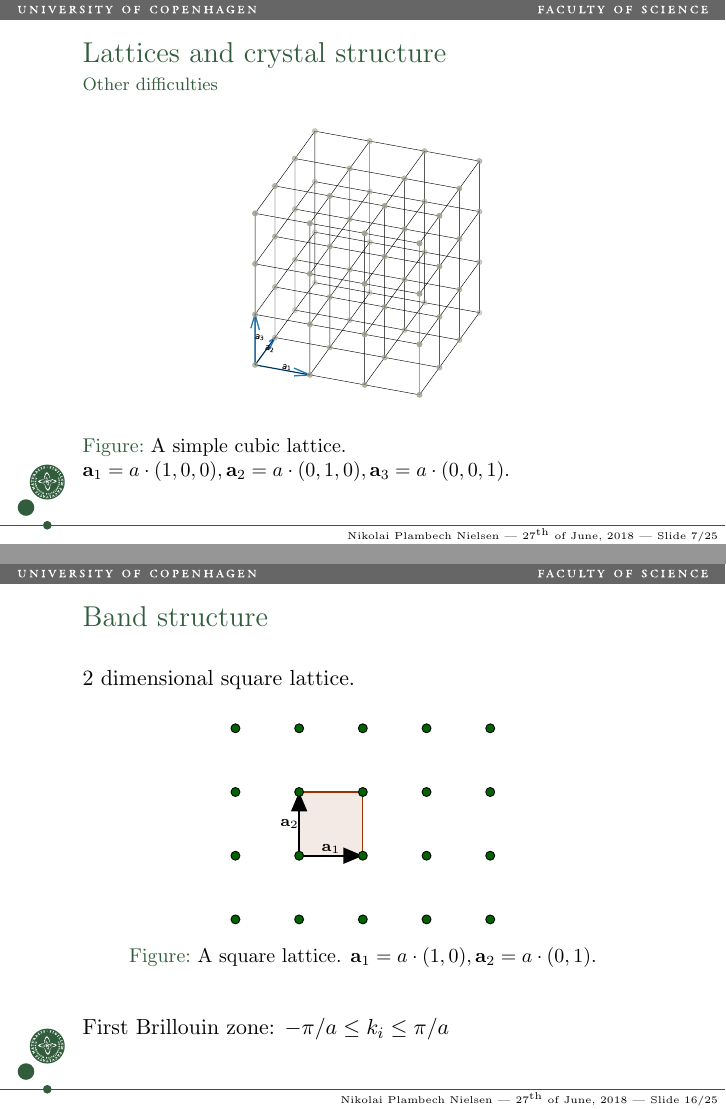
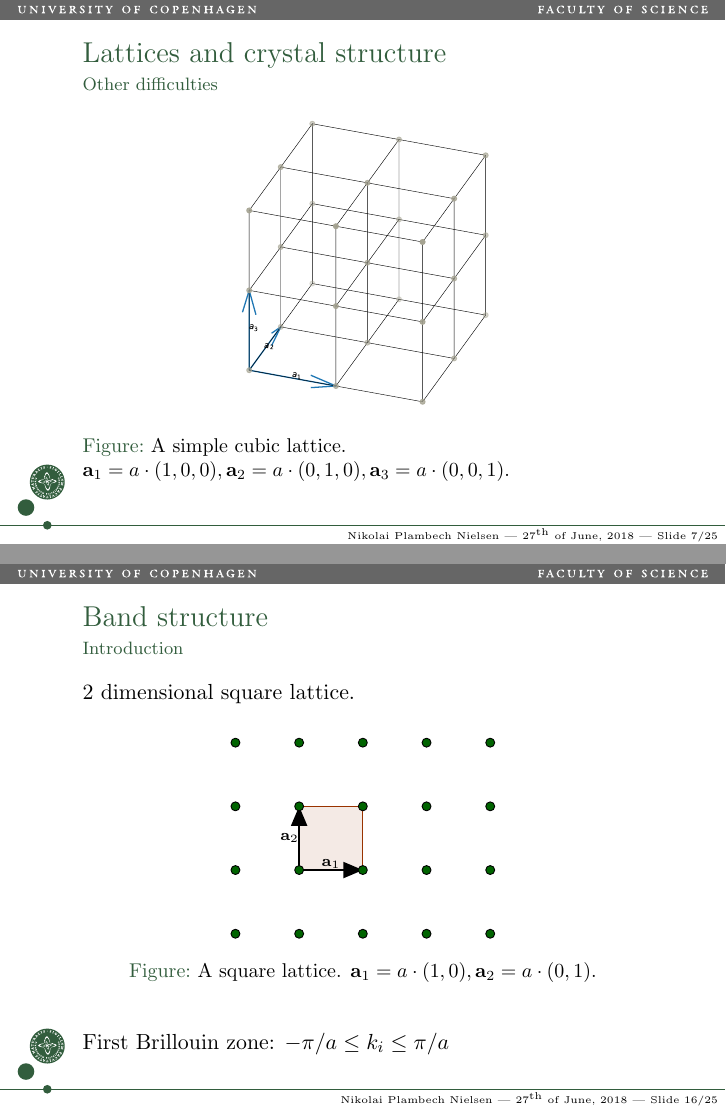
Before and after one commit to NikolaiNielsen/Bachelor, LaTeX slides (beamer/main.tex): pages 16 and 50 of 75 before the commit and pages 17 and 51 of 76 after it, joined at a grey line. The pictures show the PDF file beamer/main.pdf that the author committed with the source.

Commit message:
more fiddling with plots

```diff
--- a/beamer/main.tex
+++ b/beamer/main.tex
@@ -125,6 +125,7 @@
 	\begin{tikzpicture}
 	\node<1> (img1) {\includegraphics[width=.7\linewidth]{figures/cubic_no_grid.pdf}};
 	\node<2> (img2) {\includegraphics[width=.7\linewidth]{figures/cubic_grid.pdf}};
+	\node<3> (img3) {\includegraphics[width=.7\linewidth]{figures/cubic_small.pdf}};
 	\end{tikzpicture}
 	\caption{A simple cubic lattice. $ \V{a}_1 = a\D (1,0,0), \V{a}_2 = a\D(0,1,0), \V{a}_3 = a\D (0,0,1) $.}
 	\label{fig:cubic_no_grid}
@@ -241,6 +242,7 @@
 
 \section{Band structure}
 \begin{frame}{Band structure}
+	\framesubtitle{Introduction}
 	\pause
 	2 dimensional square lattice.
 	\begin{figure}[H]
@@ -254,7 +256,7 @@
 \end{frame}
 
 \begin{frame}{Band structure}
-Fourier transform the Schrödinger equation.
+\framesubtitle{Fourier transform the Schrödinger equation}
 \begin{align*}
 	\onslide<2->{V(\V{r}+\V{R}) &= V(\V{r}) \quad \Leftrightarrow \quad V(\V{r}) = \sum_{\V{G}} V_{\V{G}} e^{i\V{G} \D \V{r}},}\\
 	\onslide<3->{V_{\V{G}} &= \frac{1}{a^2}\int_{\substack{\text{unit-} \\\text{cell}}} e^{-i (\V{k}'-\V{k}) \D \V{x}} V(\V{x}) \ud \V{x},}
```
Also changed, not shown: beamer/figures/cubic_grid.pdf, beamer/figures/cubic_no_grid.pdf, beamer/figures/cubic_small.pdf, beamer/main.pdf, beamer/main.tex (2 more changed lines), 1 other file.
